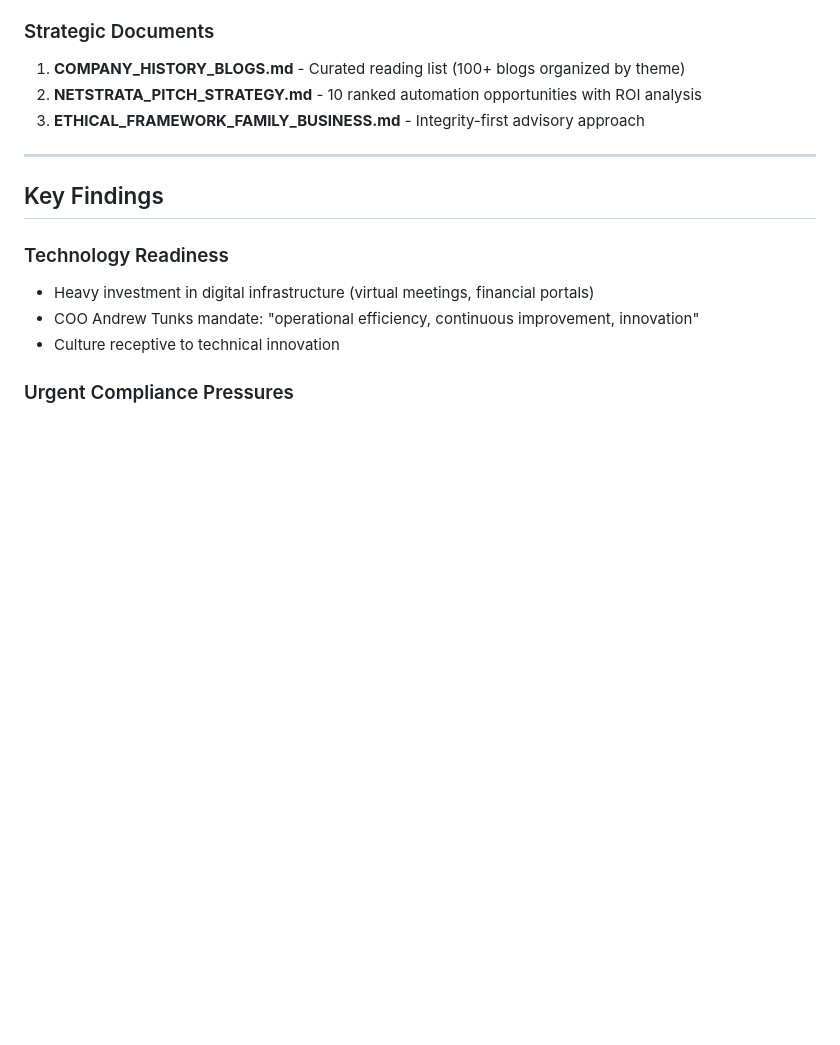
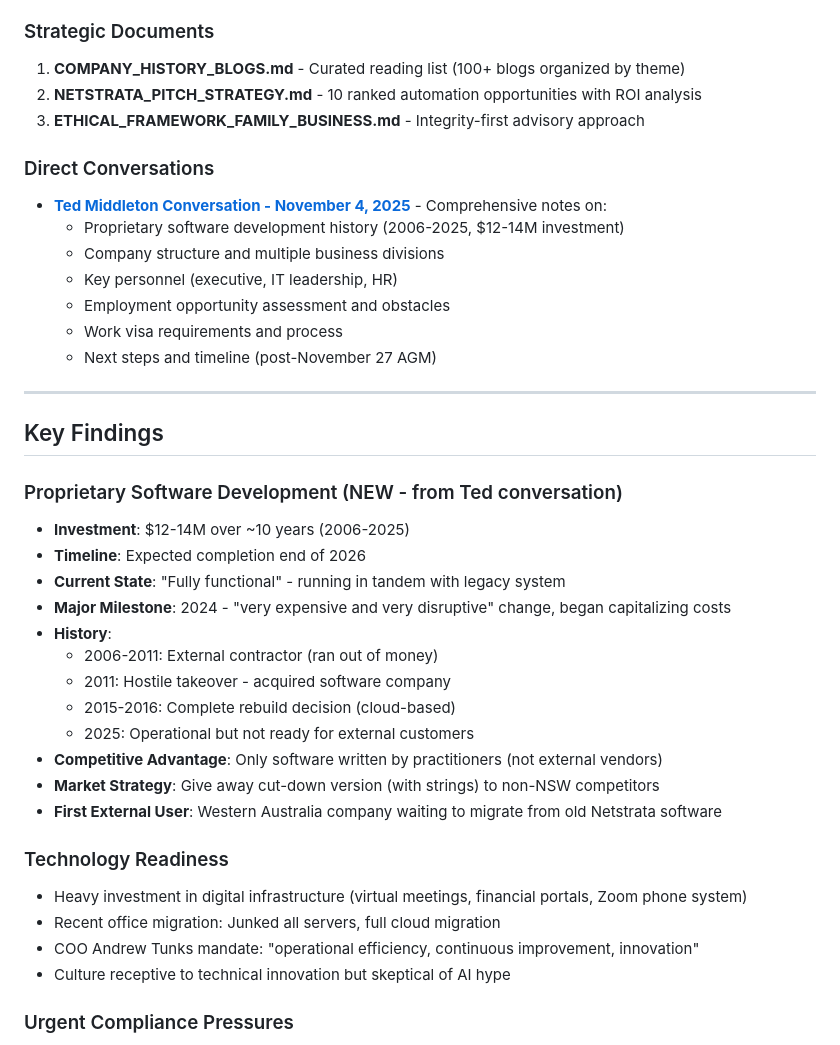
Before and after one commit to tainora/netstrata, a Markdown page: CLAUDE.md, the part around the change printed below. Drawn GitHub-style; blank space fills up the shorter version.

```diff
--- a/CLAUDE.md
+++ b/CLAUDE.md
@@ -57,15 +59,41 @@ This is NOT a job application. It's a family-connected advisory opportunity requ
 2. **NETSTRATA_PITCH_STRATEGY.md** - 10 ranked automation opportunities with ROI analysis
 3. **ETHICAL_FRAMEWORK_FAMILY_BUSINESS.md** - Integrity-first advisory approach
 
+### Direct Conversations
+
+- **[Ted Middleton Conversation - November 4, 2025](/Users/terryli/own/netstrata/conversations/ted-middleton-2025-11-04.md)** - Comprehensive notes on:
+  - Proprietary software development history (2006-2025, $12-14M investment)
+  - Company structure and multiple business divisions
+  - Key personnel (executive, IT leadership, HR)
+  - Employment opportunity assessment and obstacles
+  - Work visa requirements and process
+  - Next steps and timeline (post-November 27 AGM)
+
 ---
 
 ## Key Findings
 
+### Proprietary Software Development (NEW - from Ted conversation)
+
+- **Investment**: $12-14M over ~10 years (2006-2025)
+- **Timeline**: Expected completion end of 2026
+- **Current State**: "Fully functional" - running in tandem with legacy system
+- **Major Milestone**: 2024 - "very expensive and very disruptive" change, began capitalizing costs
+- **History**:
+  - 2006-2011: External contractor (ran out of money)
+  - 2011: Hostile takeover - acquired software company
+  - 2015-2016: Complete rebuild decision (cloud-based)
+  - 2025: Operational but not ready for external customers
+- **Competitive Advantage**: Only software written by practitioners (not external vendors)
+- **Market Strategy**: Give away cut-down version (with strings) to non-NSW competitors
+- **First External User**: Western Australia company waiting to migrate from old Netstrata software
+
 ### Technology Readiness
 
-- Heavy investment in digital infrastructure (virtual meetings, financial portals)
+- Heavy investment in digital infrastructure (virtual meetings, financial portals, Zoom phone system)
+- Recent office migration: Junked all servers, full cloud migration
 - COO Andrew Tunks mandate: "operational efficiency, continuous improvement, innovation"
-- Culture receptive to technical innovation
+- Culture receptive to technical innovation but skeptical of AI hype
 
 ### Urgent Compliance Pressures
 
```
Also changed, not shown: other parts of CLAUDE.md (+74 -20 lines).
